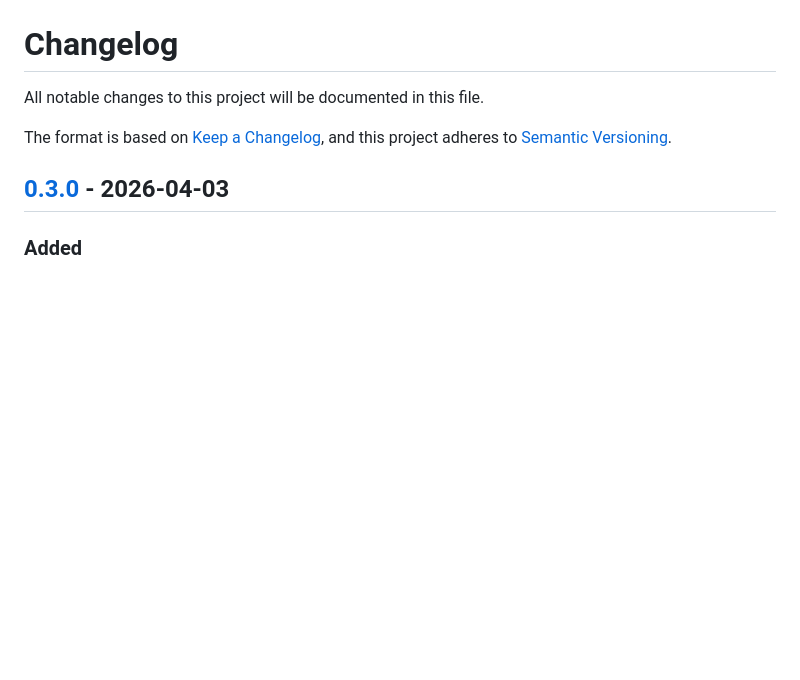
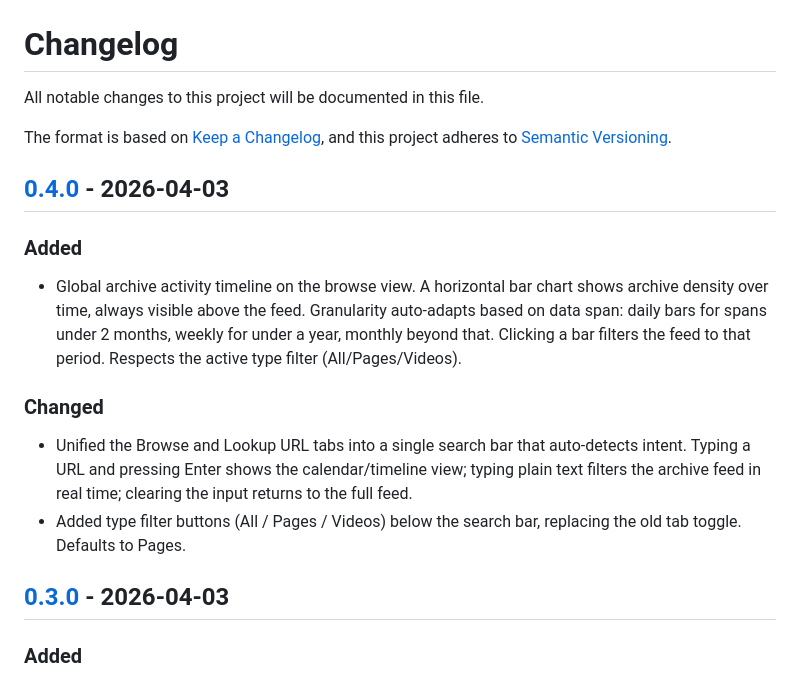
Before and after one commit to dergigi/naan, a Markdown page: CHANGELOG.md, the part around one of its changes. Rendered like a GitHub page; blank space fills up the shorter version.

Commit message:
chore: bump to v0.4.0, update CHANGELOG

```diff
--- a/CHANGELOG.md
+++ b/CHANGELOG.md
@@ -4,6 +4,17 @@ All notable changes to this project will be documented in this file.
 
 The format is based on [Keep a Changelog](https://keepachangelog.com/en/1.0.0/),
 and this project adheres to [Semantic Versioning](https://semver.org/spec/v2.0.0.html).
+
+## [0.4.0] - 2026-04-03
+
+### Added
+
+- Global archive activity timeline on the browse view. A horizontal bar chart shows archive density over time, always visible above the feed. Granularity auto-adapts based on data span: daily bars for spans under 2 months, weekly for under a year, monthly beyond that. Clicking a bar filters the feed to that period. Respects the active type filter (All/Pages/Videos).
+
+### Changed
+
+- Unified the Browse and Lookup URL tabs into a single search bar that auto-detects intent. Typing a URL and pressing Enter shows the calendar/timeline view; typing plain text filters the archive feed in real time; clearing the input returns to the full feed.
+- Added type filter buttons (All / Pages / Videos) below the search bar, replacing the old tab toggle. Defaults to Pages.
 
 ## [0.3.0] - 2026-04-03
 
```
Also changed, not shown: other parts of CHANGELOG.md (+1 -0 lines).
